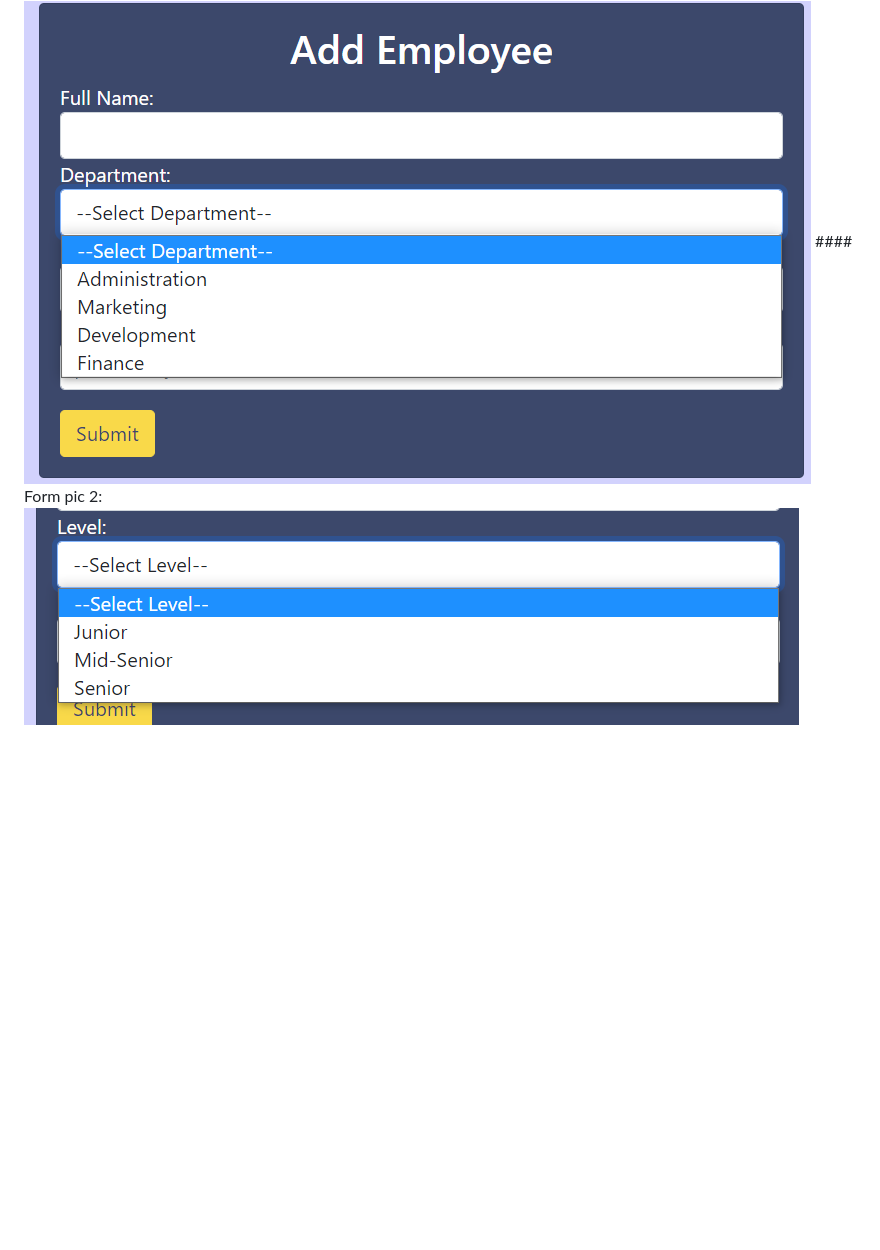
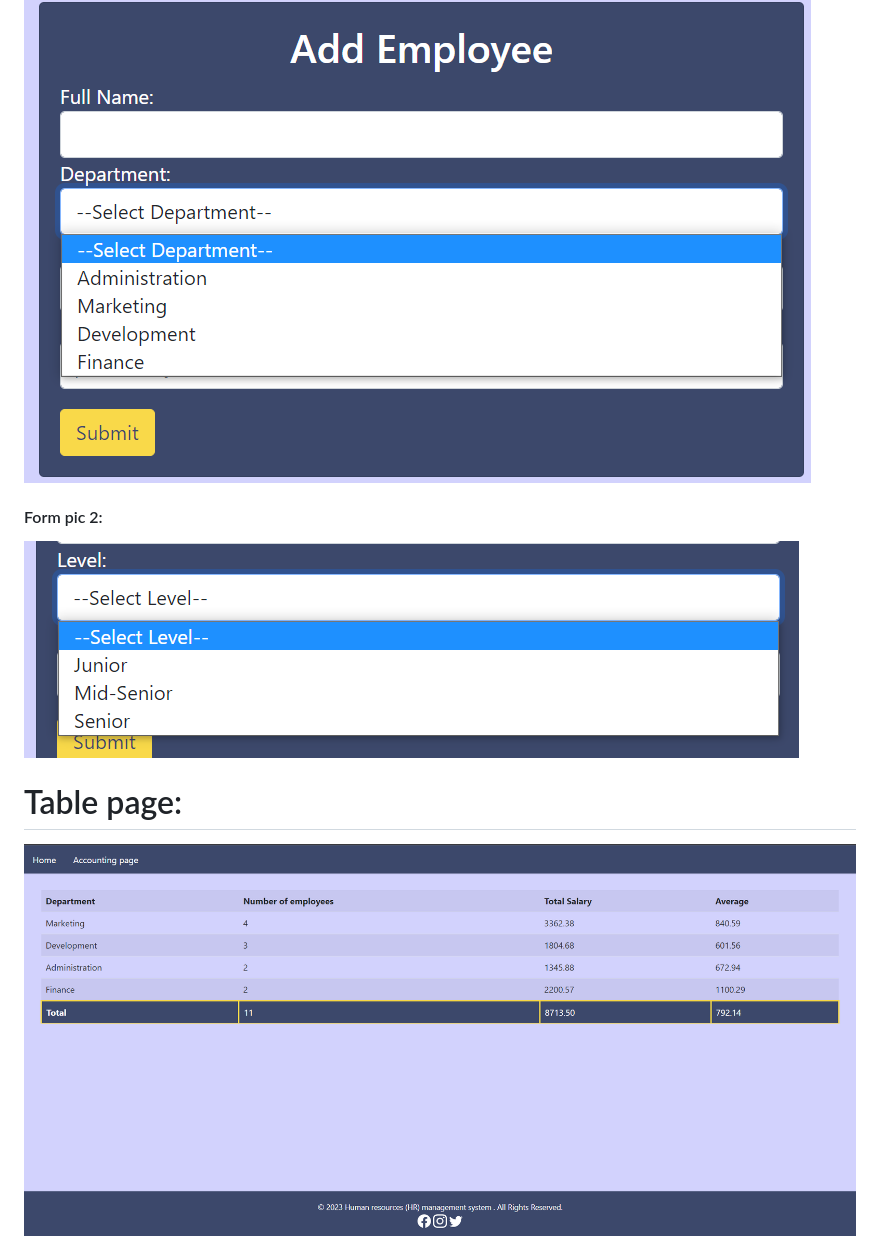
Before and after one commit to saleh2001k/HR-management-system, a Markdown page: README.md, the part around the change printed below. GitHub-like rendering; pictures changed too: assets/accounting.PNG (added); blank space fills up the shorter version.

Commit message:
adding accounting.js file, updating accounting.html file and adding a working table from local storage

```diff
--- a/README.md
+++ b/README.md
@@ -31,4 +35,10 @@ title="Optiona title">
 #### Form pic 1:
 <img src="/assets/drop1.png" alt="Alt text" title="Optiona title">
+
 #### Form pic 2:
 <img src="/assets/drop2.png" alt="Alt text" title="Optiona title">
+
+
+# Table page:
+
+<img src="/assets/accounting.PNG" alt="Alt text" title="Optiona title">
```
Also changed, not shown: other parts of README.md (+5 -1 lines), 7 other files.
